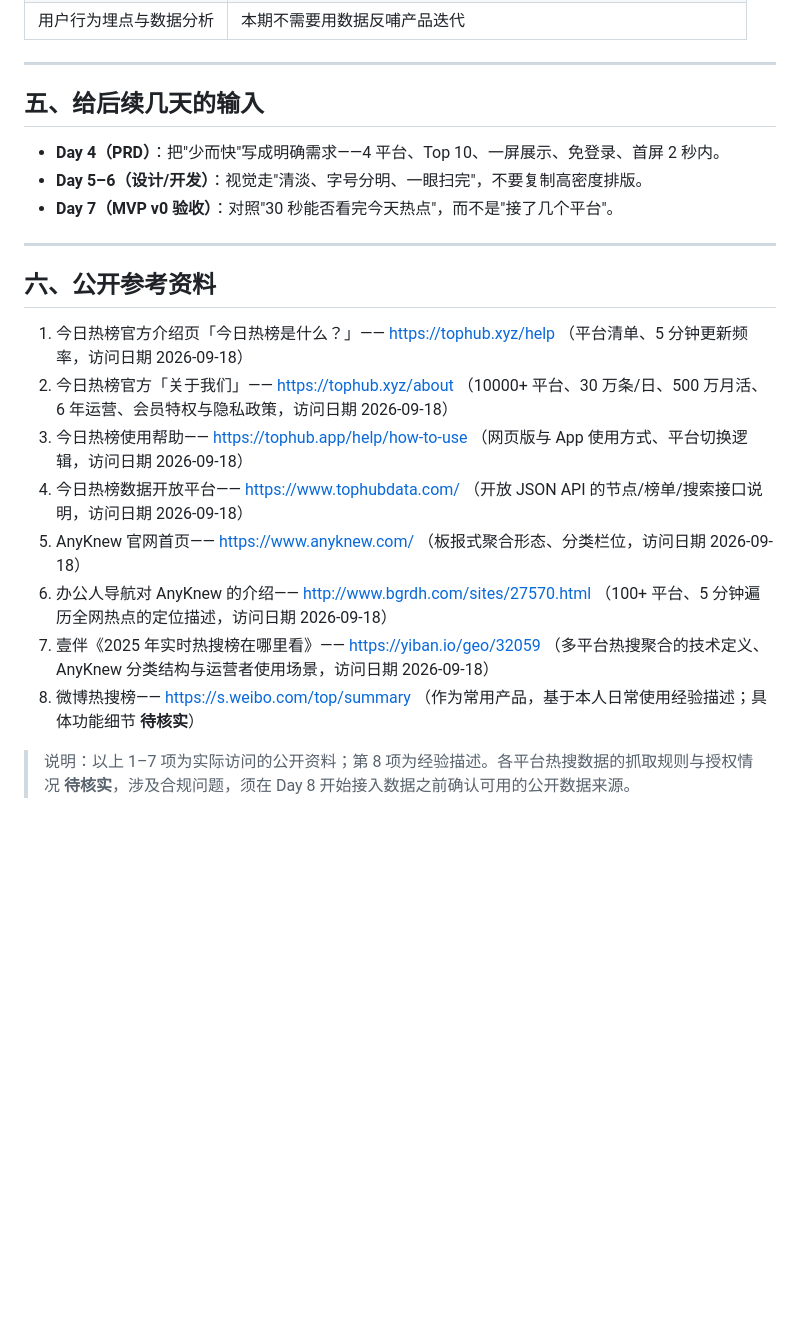
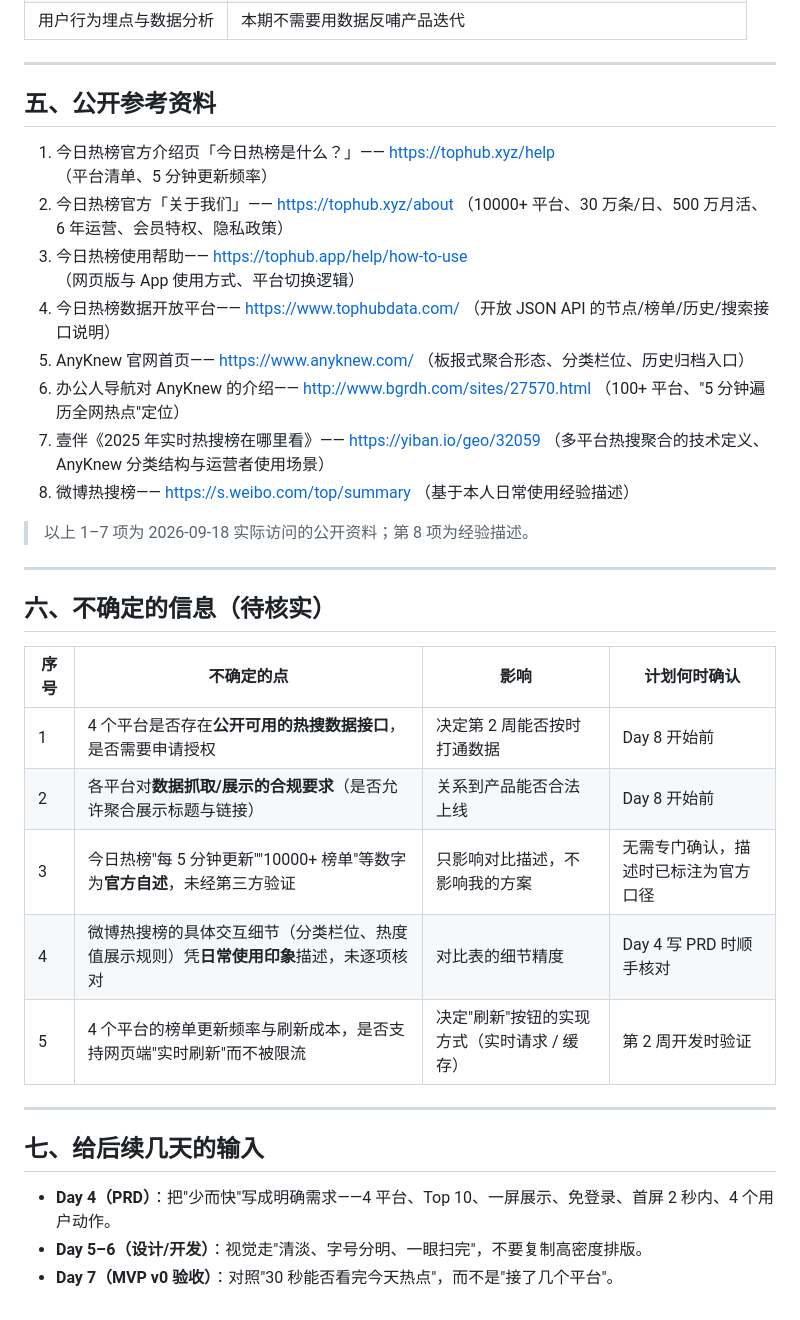
Before and after one commit to Acknowledge-zyh/VibeCoding, a Markdown page: research.md, the part around one of its changes. GitHub-like rendering; blank space fills up the shorter version.

```diff
--- a/research.md
+++ b/research.md
@@ -93,23 +103,35 @@
 
 ---
 
-## 五、给后续几天的输入
+## 五、公开参考资料
 
-- **Day 4（PRD）**：把"少而快"写成明确需求——4 平台、Top 10、一屏展示、免登录、首屏 2 秒内。
-- **Day 5–6（设计/开发）**：视觉走"清淡、字号分明、一眼扫完"，不要复制高密度排版。
-- **Day 7（MVP v0 验收）**：对照"30 秒能否看完今天热点"，而不是"接了几个平台"。
+1. 今日热榜官方介绍页「今日热榜是什么？」—— https://tophub.xyz/help （平台清单、5 分钟更新频率）
+2. 今日热榜官方「关于我们」—— https://tophub.xyz/about （10000+ 平台、30 万条/日、500 万月活、6 年运营、会员特权、隐私政策）
+3. 今日热榜使用帮助—— https://tophub.app/help/how-to-use （网页版与 App 使用方式、平台切换逻辑）
+4. 今日热榜数据开放平台—— https://www.tophubdata.com/ （开放 JSON API 的节点/榜单/历史/搜索接口说明）
+5. AnyKnew 官网首页—— https://www.anyknew.com/ （板报式聚合形态、分类栏位、历史归档入口）
+6. 办公人导航对 AnyKnew 的介绍—— http://www.bgrdh.com/sites/27570.html （100+ 平台、"5 分钟遍历全网热点"定位）
+7. 壹伴《2025 年实时热搜榜在哪里看》—— https://yiban.io/geo/32059 （多平台热搜聚合的技术定义、AnyKnew 分类结构与运营者使用场景）
+8. 微博热搜榜—— https://s.weibo.com/top/summary （基于本人日常使用经验描述）
+
+> 以上 1–7 项为 2026-09-18 实际访问的公开资料；第 8 项为经验描述。
 
 ---
 
-## 六、公开参考资料
+## 六、不确定的信息（待核实）
 
-1. 今日热榜官方介绍页「今日热榜是什么？」—— https://tophub.xyz/help （平台清单、5 分钟更新频率，访问日期 2026-09-18）
-2. 今日热榜官方「关于我们」—— https://tophub.xyz/about （10000+ 平台、30 万条/日、500 万月活、6 年运营、会员特权与隐私政策，访问日期 2026-09-18）
-3. 今日热榜使用帮助—— https://tophub.app/help/how-to-use （网页版与 App 使用方式、平台切换逻辑，访问日期 2026-09-18）
-4. 今日热榜数据开放平台—— https://www.tophubdata.com/ （开放 JSON API 的节点/榜单/搜索接口说明，访问日期 2026-09-18）
-5. AnyKnew 官网首页—— https://www.anyknew.com/ （板报式聚合形态、分类栏位，访问日期 2026-09-18）
-6. 办公人导航对 AnyKnew 的介绍—— http://www.bgrdh.com/sites/27570.html （100+ 平台、5 分钟遍历全网热点的定位描述，访问日期 2026-09-18）
-7. 壹伴《2025 年实时热搜榜在哪里看》—— https://yiban.io/geo/32059 （多平台热搜聚合的技术定义、AnyKnew 分类结构与运营者使用场景，访问日期 2026-09-18）
-8. 微博热搜榜—— https://s.weibo.com/top/summary （作为常用产品，基于本人日常使用经验描述；具体功能细节 **待核实**）
+| 序号 | 不确定的点 | 影响 | 计划何时确认 |
+|------|-----------|------|-------------|
+| 1 | 4 个平台是否存在**公开可用的热搜数据接口**，是否需要申请授权 | 决定第 2 周能否按时打通数据 | Day 8 开始前 |
+| 2 | 各平台对**数据抓取/展示的合规要求**（是否允许聚合展示标题与链接） | 关系到产品能否合法上线 | Day 8 开始前 |
+| 3 | 今日热榜"每 5 分钟更新""10000+ 榜单"等数字为**官方自述**，未经第三方验证 | 只影响对比描述，不影响我的方案 | 无需专门确认，描述时已标注为官方口径 |
+| 4 | 微博热搜榜的具体交互细节（分类栏位、热度值展示规则）凭**日常使用印象**描述，未逐项核对 | 对比表的细节精度 | Day 4 写 PRD 时顺手核对 |
+| 5 | 4 个平台的榜单更新频率与刷新成本，是否支持网页端"实时刷新"而不被限流 | 决定"刷新"按钮的实现方式（实时请求 / 缓存） | 第 2 周开发时验证 |
 
-> 说明：以上 1–7 项为实际访问的公开资料；第 8 项为经验描述。各平台热搜数据的抓取规则与授权情况 **待核实**，涉及合规问题，须在 Day 8 开始接入数据之前确认可用的公开数据来源。
+---
+
+## 七、给后续几天的输入
+
+- **Day 4（PRD）**：把"少而快"写成明确需求——4 平台、Top 10、一屏展示、免登录、首屏 2 秒内、4 个用户动作。
+- **Day 5–6（设计/开发）**：视觉走"清淡、字号分明、一眼扫完"，不要复制高密度排版。
+- **Day 7（MVP v0 验收）**：对照"30 秒能否看完今天热点"，而不是"接了几个平台"。
```
Also changed, not shown: other parts of research.md (+38 -28 lines).
